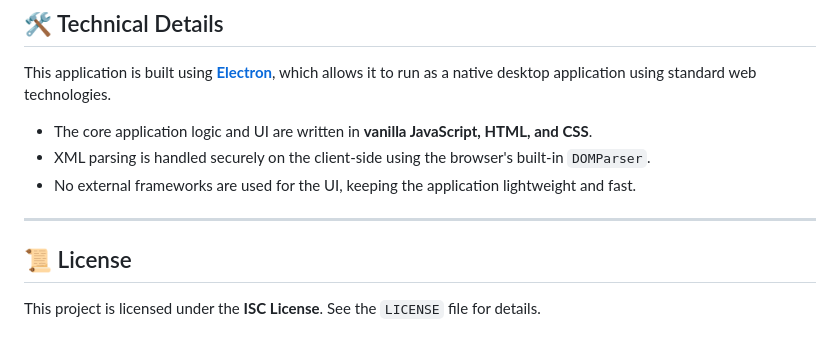
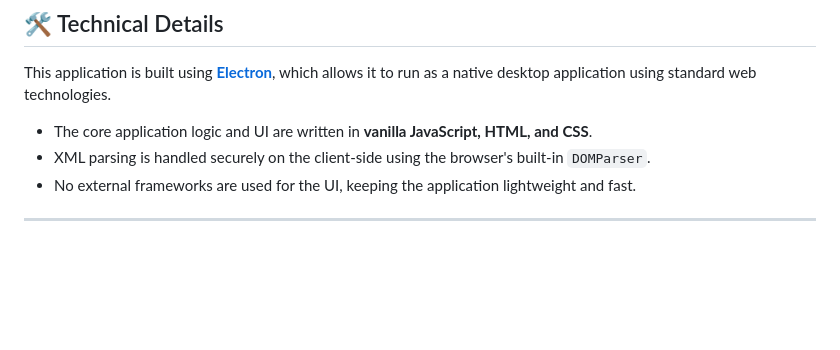
Before and after one commit to pasiegel/SAML-Paulies-Pretty-Printer, a Markdown page: README.md, the part around the change. Drawn GitHub-style; blank space fills up the shorter version.

```diff
--- a/README.md
+++ b/README.md
@@ -111,7 +111,3 @@ This application is built using **[Electron](https://www.electronjs.org/)**, whi
 -   No external frameworks are used for the UI, keeping the application lightweight and fast.
 
 ***
-
-## 📜 License
-
-This project is licensed under the **ISC License**. See the `LICENSE` file for details.
```
